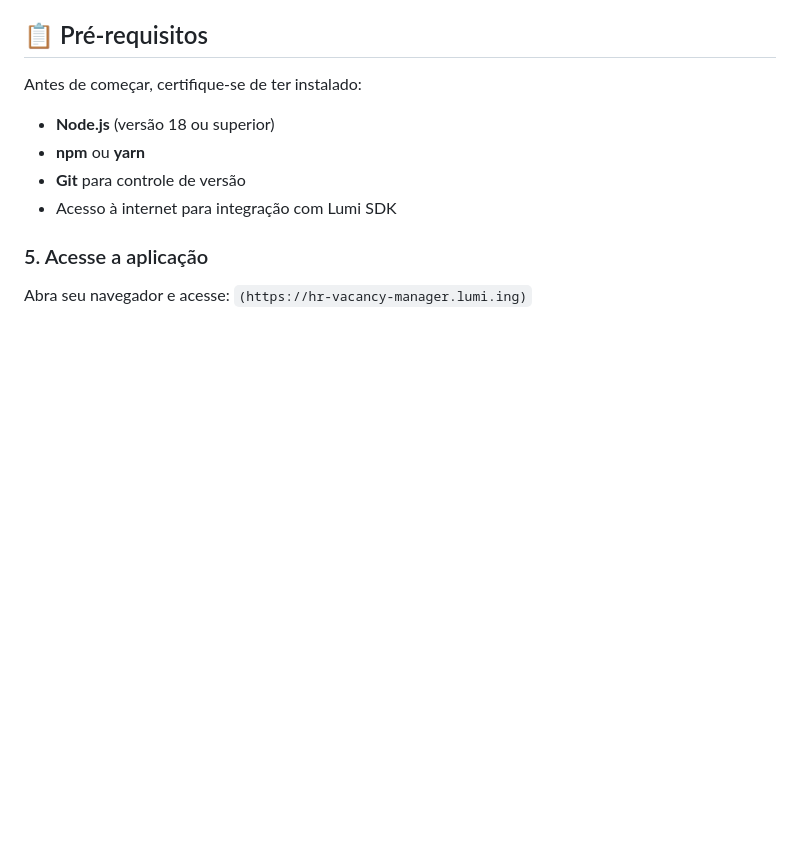
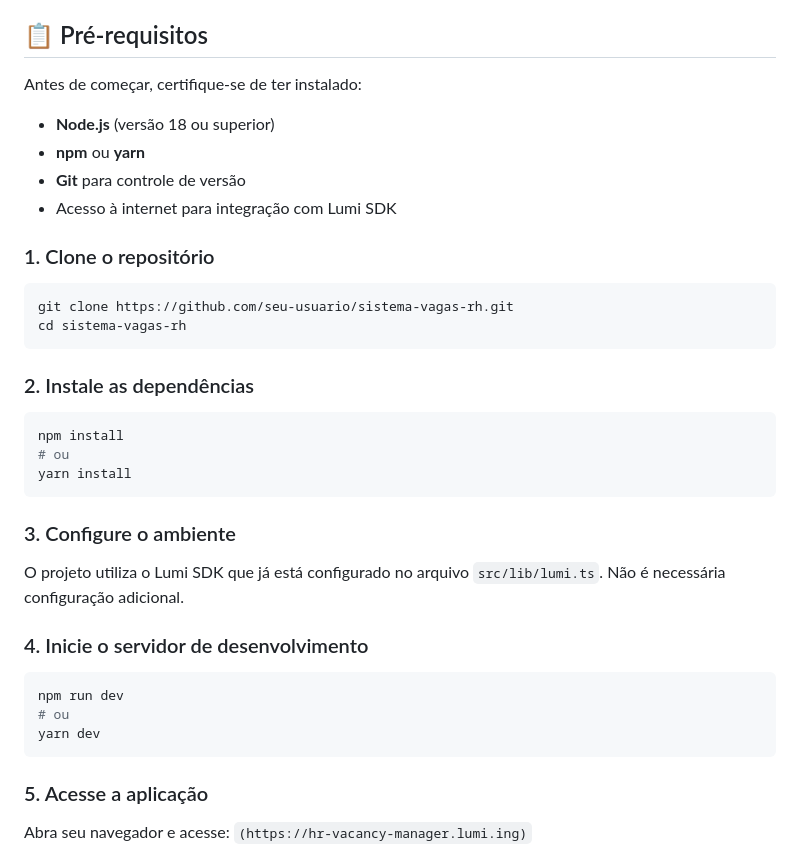
Before and after one commit to senaicontaaa-create/VAGAS-EMPRESA-DEFINITIVO, a Markdown page: README.md, the part around the change. Drawn GitHub-style; blank space fills up the shorter version.

````diff
--- a/README.md
+++ b/README.md
@@ -68,6 +68,29 @@ Antes de começar, certifique-se de ter instalado:
 - Acesso à internet para integração com Lumi SDK
 
 
+
+### 1. Clone o repositório
+```bash
+git clone https://github.com/seu-usuario/sistema-vagas-rh.git
+cd sistema-vagas-rh
+```
+
+### 2. Instale as dependências
+```bash
+npm install
+# ou
+yarn install
+```
+
+### 3. Configure o ambiente
+O projeto utiliza o Lumi SDK que já está configurado no arquivo `src/lib/lumi.ts`. Não é necessária configuração adicional.
+
+### 4. Inicie o servidor de desenvolvimento
+```bash
+npm run dev
+# ou
+yarn dev
+```
 ### 5. Acesse a aplicação
 Abra seu navegador e acesse: `(https://hr-vacancy-manager.lumi.ing)`
 
````
